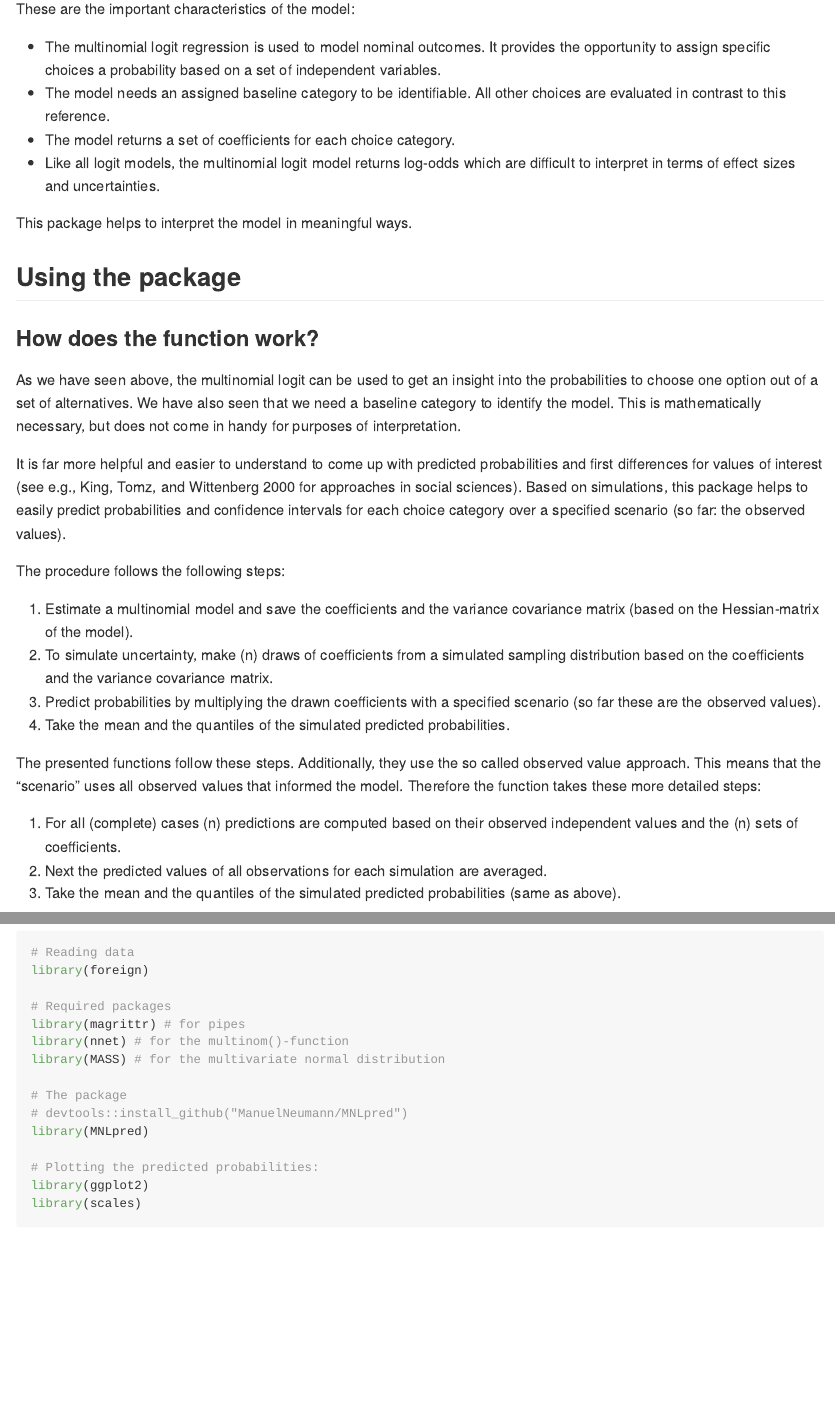
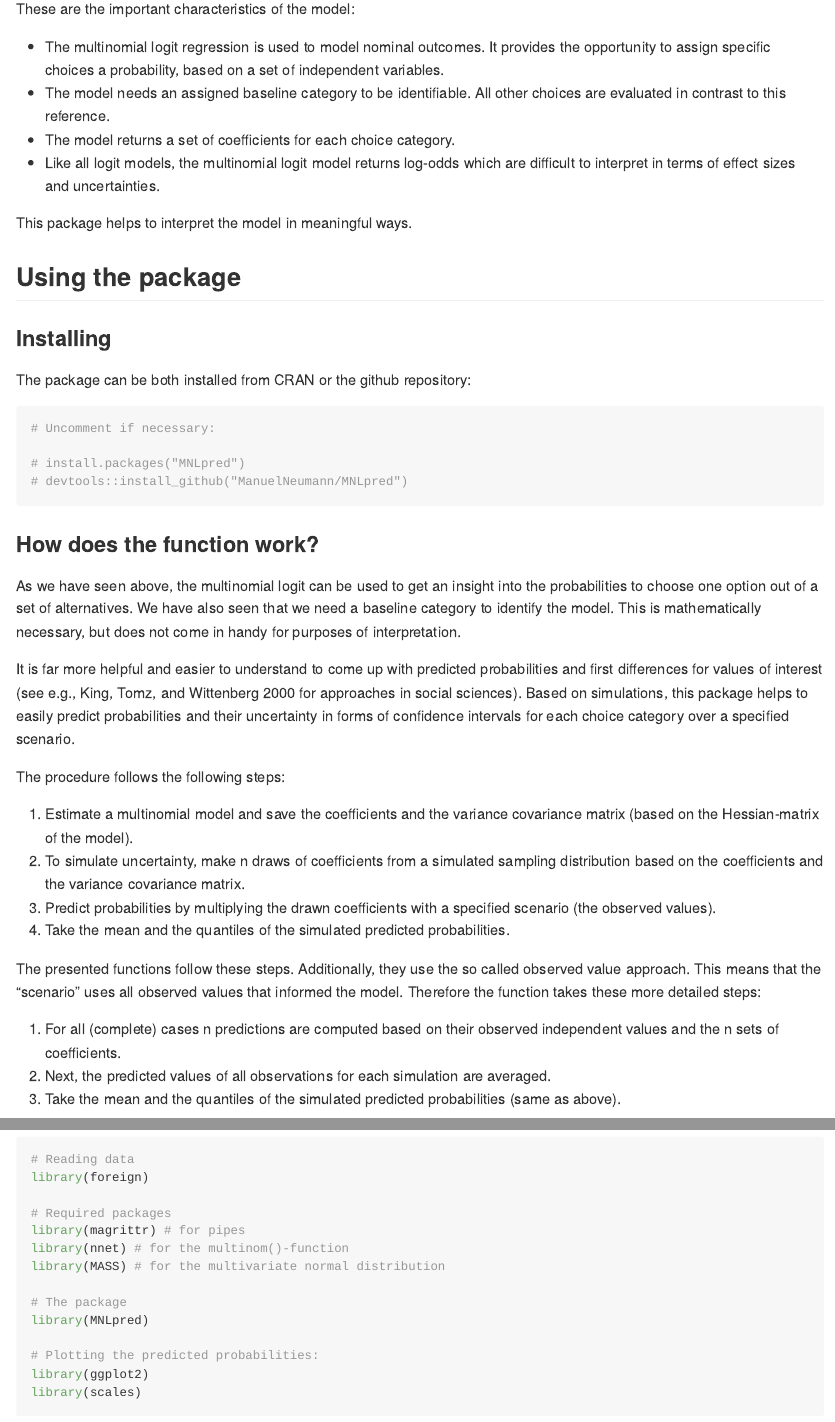
Before and after one commit to ManuelNeumann/MNLpred, an R Markdown document (README.Rmd): the page in a window 1100 px wide, from 490 px down, and a second part further down, joined at a grey line. The pictures show the output file README.md that the author committed with the source, drawn offline in the style of GitHub; badge pictures from the web are left out.

Commit message:
Add installing the package

````diff
--- a/README.Rmd
+++ b/README.Rmd
@@ -36,7 +36,7 @@ Due to the inconvenience of integrating math equations in the README file, this
 
 These are the important characteristics of the model:
 
-- The multinomial logit regression is used to model nominal outcomes. It provides the opportunity to assign specific choices a probability based on a set of independent variables.
+- The multinomial logit regression is used to model nominal outcomes. It provides the opportunity to assign specific choices a probability, based on a set of independent variables.
 - The model needs an assigned baseline category to be identifiable. All other choices are evaluated in contrast to this reference.
 - The model returns a set of coefficients for each choice category.
 - Like all logit models, the multinomial logit model returns log-odds which are difficult to interpret in terms of effect sizes and uncertainties.
@@ -45,23 +45,35 @@ This package helps to interpret the model in meaningful ways.
 
 ## Using the package
 
+### Installing
+
+The package can be both installed from CRAN or the github repository:
+
+```{r}
+# Uncomment if necessary:
+
+# install.packages("MNLpred")
+# devtools::install_github("ManuelNeumann/MNLpred")
+```
+
+
 ### How does the function work?
 
 As we have seen above, the multinomial logit can be used to get an insight into the probabilities to choose one option out of a set of alternatives. We have also seen that we need a baseline category to identify the model. This is mathematically necessary, but does not come in handy for purposes of interpretation.
 
-It is far more helpful and easier to understand to come up with predicted probabilities and first differences for values of interest [see e.g., @king2000 for approaches in social sciences]. Based on simulations, this package helps to easily predict probabilities and confidence intervals for each choice category over a specified scenario (so far: the observed values).
+It is far more helpful and easier to understand to come up with predicted probabilities and first differences for values of interest [see e.g., @king2000 for approaches in social sciences]. Based on simulations, this package helps to easily predict probabilities and their uncertainty in forms of confidence intervals for each choice category over a specified scenario.
 
 The procedure follows the following steps:
 
 1. Estimate a multinomial model and save the coefficients and the variance covariance matrix (based on the Hessian-matrix of the model).
-1. To simulate uncertainty, make $n$ draws of coefficients from a simulated sampling distribution based on the coefficients and the variance covariance matrix.
-1. Predict probabilities by multiplying the drawn coefficients with a specified scenario (so far these are the observed values).
+1. To simulate uncertainty, make n draws of coefficients from a simulated sampling distribution based on the coefficients and the variance covariance matrix.
+1. Predict probabilities by multiplying the drawn coefficients with a specified scenario (the observed values).
 1. Take the mean and the quantiles of the simulated predicted probabilities.
 
 The presented functions follow these steps. Additionally, they use the so called observed value approach. This means that the "scenario" uses all observed values that informed the model. Therefore the function takes these more detailed steps:
 
-1. For all (complete) cases $n$ predictions are computed based on their observed independent values and the $n$ sets of coefficients.
-1. Next the predicted values of all observations for each simulation are averaged.
+1. For all (complete) cases n predictions are computed based on their observed independent values and the n sets of coefficients.
+1. Next, the predicted values of all observations for each simulation are averaged.
 1. Take the mean and the quantiles of the simulated predicted probabilities (same as above).
 
 For first differences, the simulated predictions are subtracted from each other.
@@ -86,7 +98,6 @@ library(nnet) # for the multinom()-function
 library(MASS) # for the multivariate normal distribution
 
 # The package
-# devtools::install_github("ManuelNeumann/MNLpred")
 library(MNLpred)
 
 # Plotting the predicted probabilities:
````
Also changed, not shown: README.md, 4 other files.
